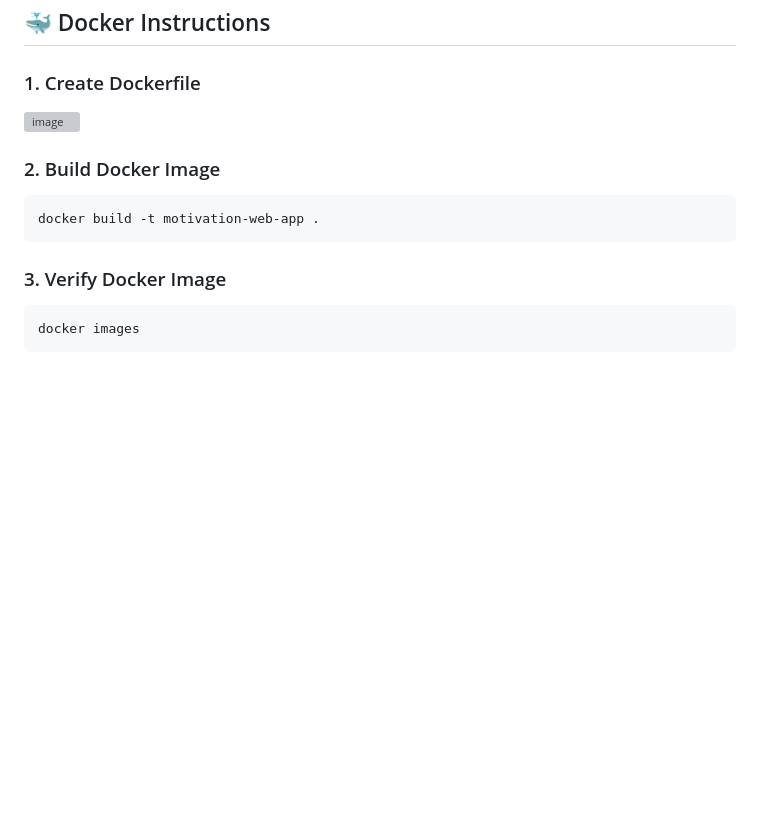
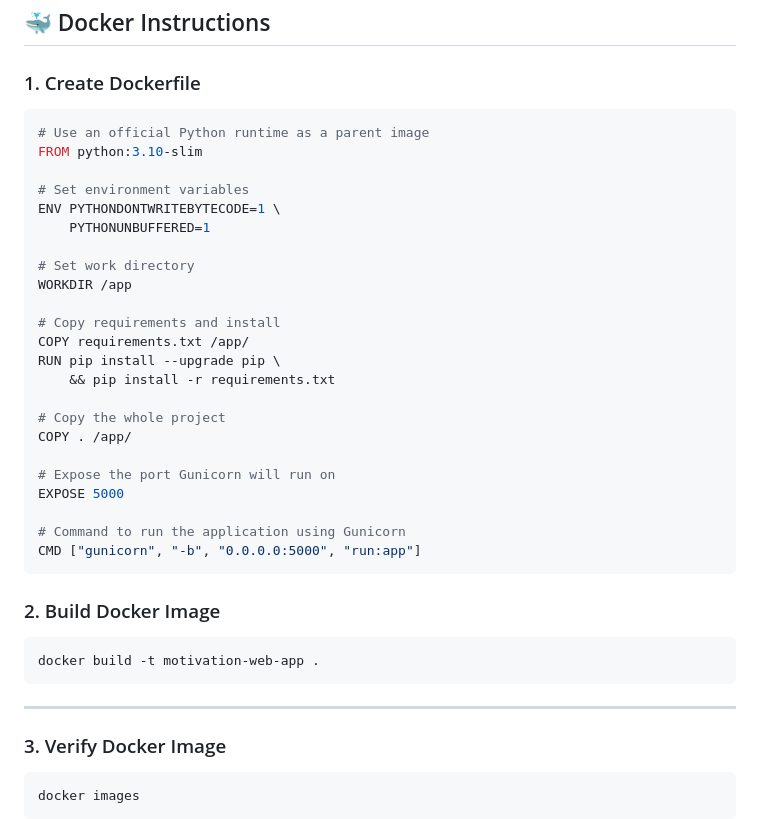
Before and after one commit to jyotiraul/Motivation-web-app, a Markdown page: README.md, the part around the change. Drawn GitHub-style; blank space fills up the shorter version; grey boxes are pictures that could not be loaded.

`````diff
--- a/README.md
+++ b/README.md
@@ -17,8 +17,31 @@ cd motivation-web-app
 
 ### 1. Create Dockerfile
 
-![image](https://github.com/user-attachments/assets/60178976-541b-4220-b3e2-9d85246e0232)
+```bash
+# Use an official Python runtime as a parent image
+FROM python:3.10-slim
 
+# Set environment variables
+ENV PYTHONDONTWRITEBYTECODE=1 \
+    PYTHONUNBUFFERED=1
+
+# Set work directory
+WORKDIR /app
+
+# Copy requirements and install
+COPY requirements.txt /app/
+RUN pip install --upgrade pip \
+    && pip install -r requirements.txt
+
+# Copy the whole project
+COPY . /app/
+
+# Expose the port Gunicorn will run on
+EXPOSE 5000
+
+# Command to run the application using Gunicorn
+CMD ["gunicorn", "-b", "0.0.0.0:5000", "run:app"]
+````
 
 ### 2. Build Docker Image
 
@@ -26,6 +49,7 @@ cd motivation-web-app
 docker build -t motivation-web-app .
 ```
 
+---
 ### 3. Verify Docker Image
 
 ```bash
`````
